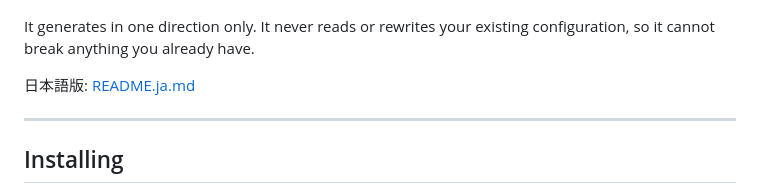
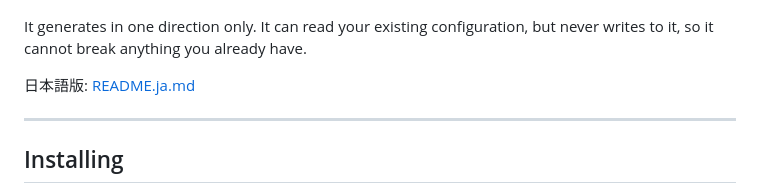
Before and after one commit to hatake716/nixgen, a Markdown page: README.md, the part around the change. Drawn GitHub-style.

Commit message:
Clarify behavior of configuration generation

```diff
--- a/README.md
+++ b/README.md
@@ -6,8 +6,8 @@ widgets, and get a `.nix` file you can import.
 
 ![nixgen](docs/screenshot.png)
 
-It generates in one direction only. It never reads or rewrites your existing
-configuration, so it cannot break anything you already have.
+It generates in one direction only. It can read your existing configuration,
+but never writes to it, so it cannot break anything you already have.
 
 日本語版: [README.ja.md](./README.ja.md)
 
```
